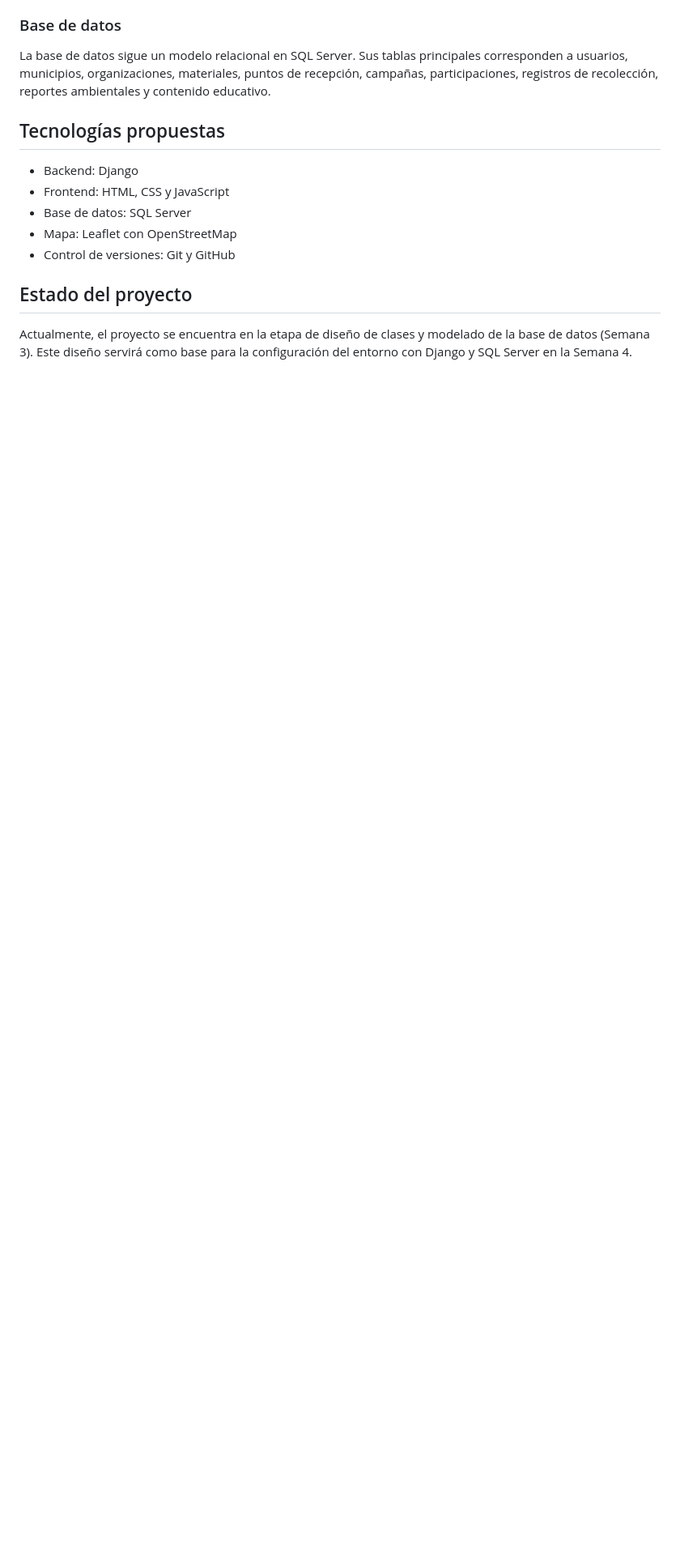
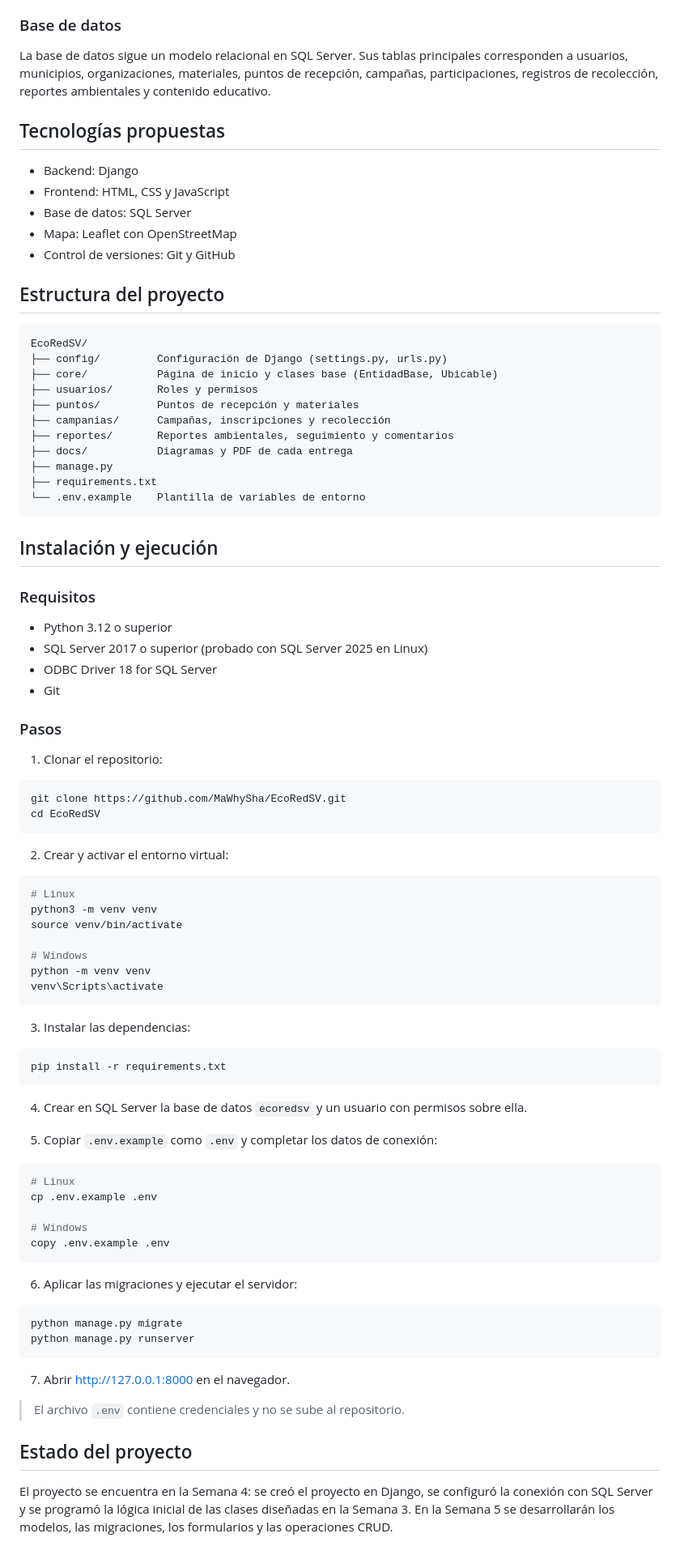
Before and after one commit to MaWhySha/EcoRedSV, a Markdown page: README.md, the part around the change. Shown at 81% size. Drawn GitHub-style; blank space fills up the shorter version.

Commit message:
Actualizar README con estructura e instrucciones de instalación

````diff
--- a/README.md
+++ b/README.md
@@ -176,6 +176,81 @@ La base de datos sigue un modelo relacional en SQL Server. Sus tablas principale
 - Mapa: Leaflet con OpenStreetMap
 - Control de versiones: Git y GitHub
 
+## Estructura del proyecto
+
+```
+EcoRedSV/
+├── config/         Configuración de Django (settings.py, urls.py)
+├── core/           Página de inicio y clases base (EntidadBase, Ubicable)
+├── usuarios/       Roles y permisos
+├── puntos/         Puntos de recepción y materiales
+├── campanias/      Campañas, inscripciones y recolección
+├── reportes/       Reportes ambientales, seguimiento y comentarios
+├── docs/           Diagramas y PDF de cada entrega
+├── manage.py
+├── requirements.txt
+└── .env.example    Plantilla de variables de entorno
+```
+
+## Instalación y ejecución
+
+### Requisitos
+
+- Python 3.12 o superior
+- SQL Server 2017 o superior (probado con SQL Server 2025 en Linux)
+- ODBC Driver 18 for SQL Server
+- Git
+
+### Pasos
+
+1. Clonar el repositorio:
+
+```bash
+git clone https://github.com/MaWhySha/EcoRedSV.git
+cd EcoRedSV
+```
+
+2. Crear y activar el entorno virtual:
+
+```bash
+# Linux
+python3 -m venv venv
+source venv/bin/activate
+
+# Windows
+python -m venv venv
+venv\Scripts\activate
+```
+
+3. Instalar las dependencias:
+
+```bash
+pip install -r requirements.txt
+```
+
+4. Crear en SQL Server la base de datos `ecoredsv` y un usuario con permisos sobre ella.
+
+5. Copiar `.env.example` como `.env` y completar los datos de conexión:
+
+```bash
+# Linux
+cp .env.example .env
+
+# Windows
+copy .env.example .env
+```
+
+6. Aplicar las migraciones y ejecutar el servidor:
+
+```bash
+python manage.py migrate
+python manage.py runserver
+```
+
+7. Abrir http://127.0.0.1:8000 en el navegador.
+
+> El archivo `.env` contiene credenciales y no se sube al repositorio.
+
 ## Estado del proyecto
 
-Actualmente, el proyecto se encuentra en la etapa de diseño de clases y modelado de la base de datos (Semana 3). Este diseño servirá como base para la configuración del entorno con Django y SQL Server en la Semana 4.
+El proyecto se encuentra en la Semana 4: se creó el proyecto en Django, se configuró la conexión con SQL Server y se programó la lógica inicial de las clases diseñadas en la Semana 3. En la Semana 5 se desarrollarán los modelos, las migraciones, los formularios y las operaciones CRUD.
````
